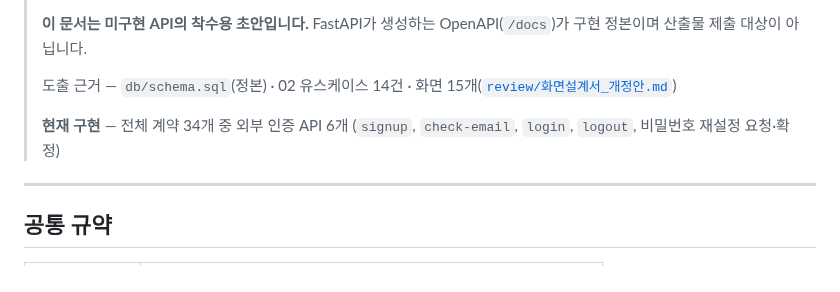
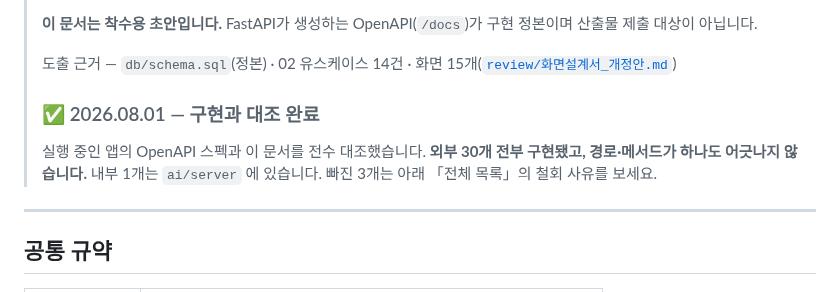
Before and after one commit to 2026-SMHRD-KDT-HealthCare-5/lisn, a Markdown page: docs/API명세_초안.md, the part around one of its changes. GitHub-like rendering.

Commit message:
docs: API 명세 초안을 구현과 전수 대조
실행 중인 앱의 OpenAPI 스펙을 뽑아 문서와 맞춰봤습니다. 외부 30개 경로·
메서드가 전부 일치하고 어긋난 것이 없습니다. 철회 3건도 문서에 이미
표기돼 있습니다.

헤더가 "전체 34개 중 인증 6개 구현" 으로 멈춰 있어 실제보다 훨씬 덜
만들어진 것으로 읽혔습니다. 대조 결과로 바꿨습니다.

Co-Authored-By: Claude Opus 5 <noreply@anthropic.com>

```diff
--- a/docs/API명세_초안.md
+++ b/docs/API명세_초안.md
@@ -4,12 +4,15 @@
 > [`review/API설계_사전결정.md`](review/API설계_사전결정.md)
 >
-> **이 문서는 미구현 API의 착수용 초안입니다.** FastAPI가 생성하는 OpenAPI(`/docs`)가
+> **이 문서는 착수용 초안입니다.** FastAPI가 생성하는 OpenAPI(`/docs`)가
 > 구현 정본이며 산출물 제출 대상이 아닙니다.
 >
 > 도출 근거 — `db/schema.sql`(정본) · 02 유스케이스 14건 · 화면 15개([`review/화면설계서_개정안.md`](review/화면설계서_개정안.md))
 >
-> **현재 구현** — 전체 계약 34개 중 외부 인증 API 6개
-> (`signup`, `check-email`, `login`, `logout`, 비밀번호 재설정 요청·확정)
+> ### ✅ 2026.08.01 — 구현과 대조 완료
+>
+> 실행 중인 앱의 OpenAPI 스펙과 이 문서를 전수 대조했습니다. **외부 30개 전부
+> 구현됐고, 경로·메서드가 하나도 어긋나지 않습니다.** 내부 1개는 `ai/server` 에
+> 있습니다. 빠진 3개는 아래 「전체 목록」의 철회 사유를 보세요.
 
 ---
 
```
Also changed, not shown: other parts of docs/API명세_초안.md (+1 -1 lines).
